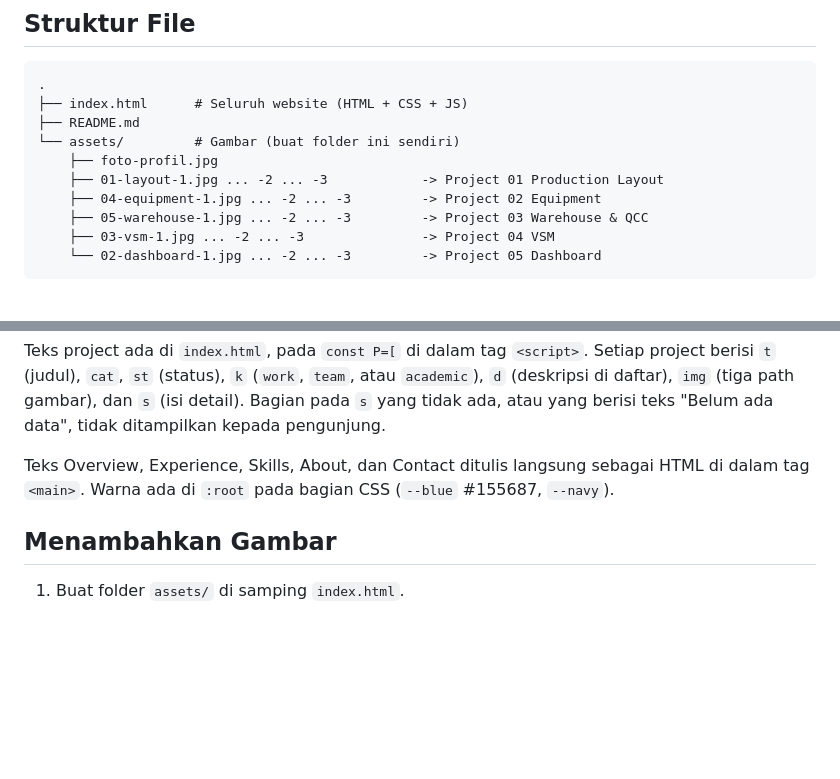
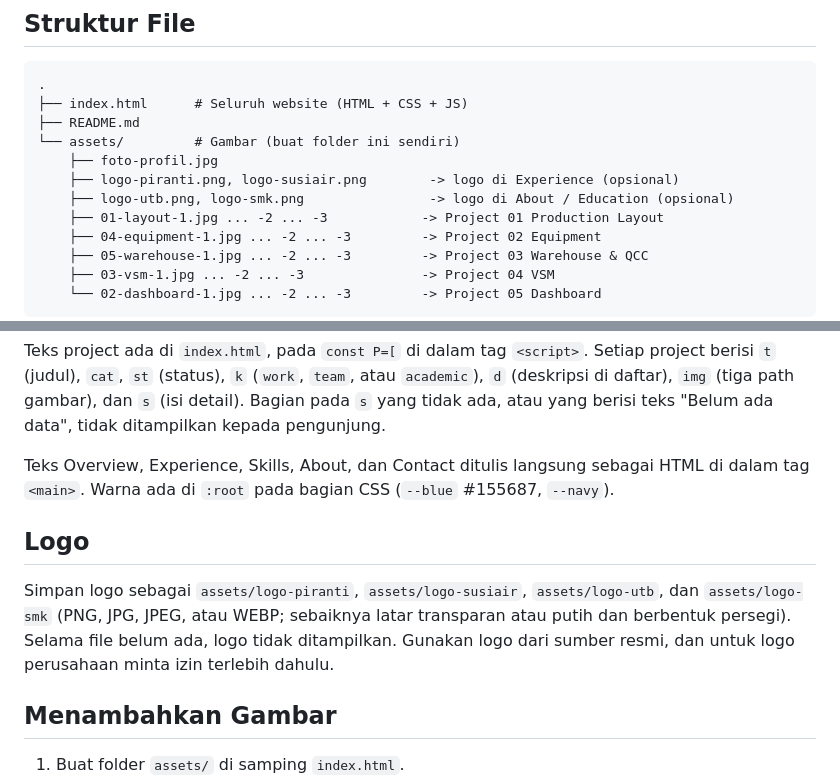
Before and after one commit to nezusofficial01-gif/sukasuka, a Markdown page: README.md, 2 parts joined by grey strips. Rendered like a GitHub page; blank space fills up the shorter version.

```diff
--- a/README.md
+++ b/README.md
@@ -11,6 +11,8 @@ Dibuat dengan HTML, CSS, dan JavaScript murni (tanpa framework dan tanpa build t
 ├── README.md
 └── assets/         # Gambar (buat folder ini sendiri)
     ├── foto-profil.jpg
+    ├── logo-piranti.png, logo-susiair.png        -> logo di Experience (opsional)
+    ├── logo-utb.png, logo-smk.png                -> logo di About / Education (opsional)
     ├── 01-layout-1.jpg ... -2 ... -3            -> Project 01 Production Layout
     ├── 04-equipment-1.jpg ... -2 ... -3         -> Project 02 Equipment
     ├── 05-warehouse-1.jpg ... -2 ... -3         -> Project 03 Warehouse & QCC
@@ -42,6 +44,10 @@ Teks project ada di `index.html`, pada `const P=[` di dalam tag `<script>`. Seti
 
 Teks Overview, Experience, Skills, About, dan Contact ditulis langsung sebagai HTML di dalam tag `<main>`. Warna ada di `:root` pada bagian CSS (`--blue` #155687, `--navy`).
 
+## Logo
+
+Simpan logo sebagai `assets/logo-piranti`, `assets/logo-susiair`, `assets/logo-utb`, dan `assets/logo-smk` (PNG, JPG, JPEG, atau WEBP; sebaiknya latar transparan atau putih dan berbentuk persegi). Selama file belum ada, logo tidak ditampilkan. Gunakan logo dari sumber resmi, dan untuk logo perusahaan minta izin terlebih dahulu.
+
 ## Menambahkan Gambar
 
 1. Buat folder `assets/` di samping `index.html`.
```
